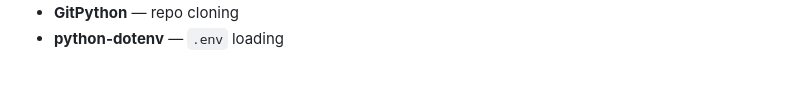
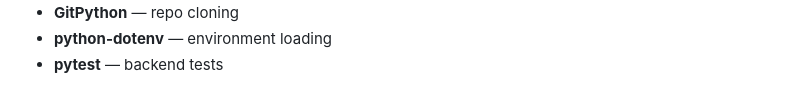
Before and after one commit to SahibKazimli/LaunchSafe, a Markdown page: README.md, the part around one of its changes. Drawn GitHub-style.

```diff
--- a/README.md
+++ b/README.md
@@ -150,2 +164,3 @@ the report sidebar.
 - **GitPython** — repo cloning
-- **python-dotenv** — `.env` loading
+- **python-dotenv** — environment loading
+- **pytest** — backend tests
```
Also changed, not shown: other parts of README.md (+87 -73 lines).
